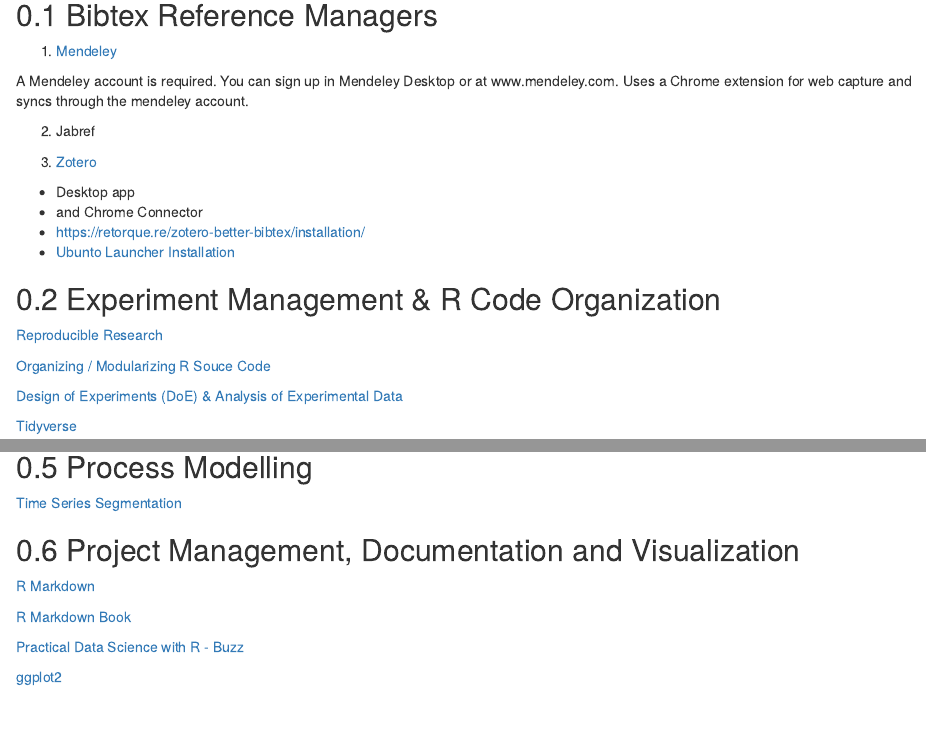
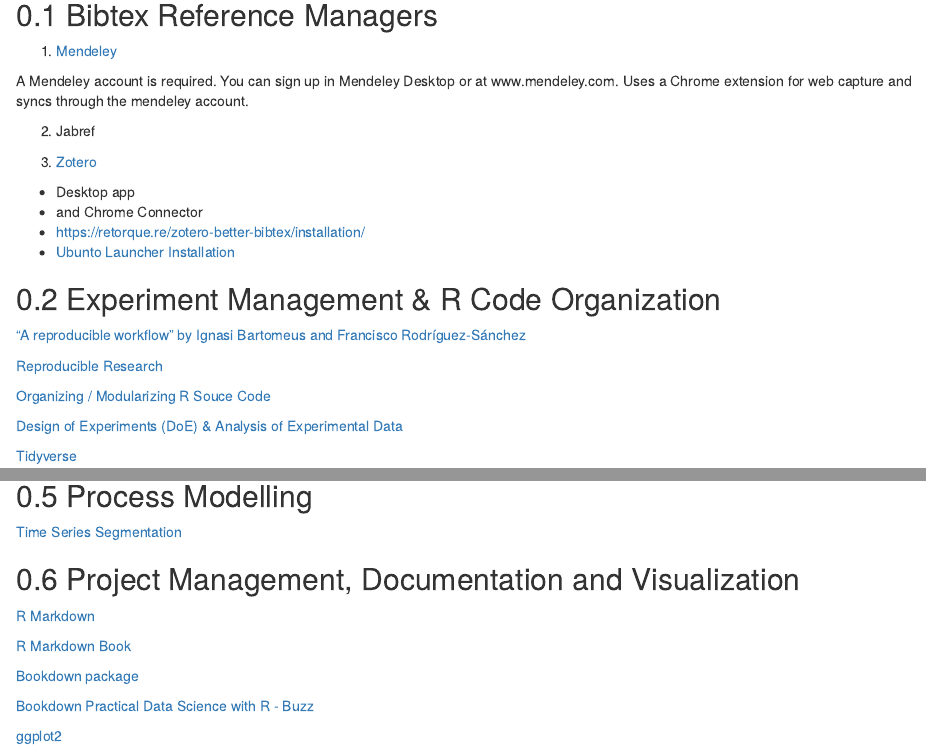
Before and after one commit to wcravens/message_latency_analytics, an R Markdown document (Notes.Rmd): the page in a window 1100 px wide, from 240 px down, and a second part further down, joined at a grey line. Rendered offline with R 4.5, knitr and Pandoc, with nearby package versions.

Commit message:
Adding more notes/links.

```diff
--- a/Notes.Rmd
+++ b/Notes.Rmd
@@ -25,6 +25,8 @@
   - [Ubunto Launcher Installation](https://www.zotero.org/support/installation)
 
 ## Experiment Management & R Code Organization
+
+[“A reproducible workflow” by Ignasi Bartomeus and Francisco Rodríguez-Sánchez](https://youtu.be/s3JldKoA0zw)
 
 [Reproducible Research](https://cran.rstudio.com/web/views/ReproducibleResearch.html)
 
@@ -79,6 +81,9 @@
 
 [R Markdown Book](https://bookdown.org/yihui/rmarkdown/)
 
+[Bookdown package](https://bookdown.org/yihui/bookdown/)
+
+[Bookdown](https://bookdown.org/yihui/rmarkdown/books.html#books)
 [Practical Data Science with R - Buzz](https://github.com/WinVector/PDSwR2/tree/main/Buzz)
 
 [ggplot2](https://ggplot2.tidyverse.org/)
```
